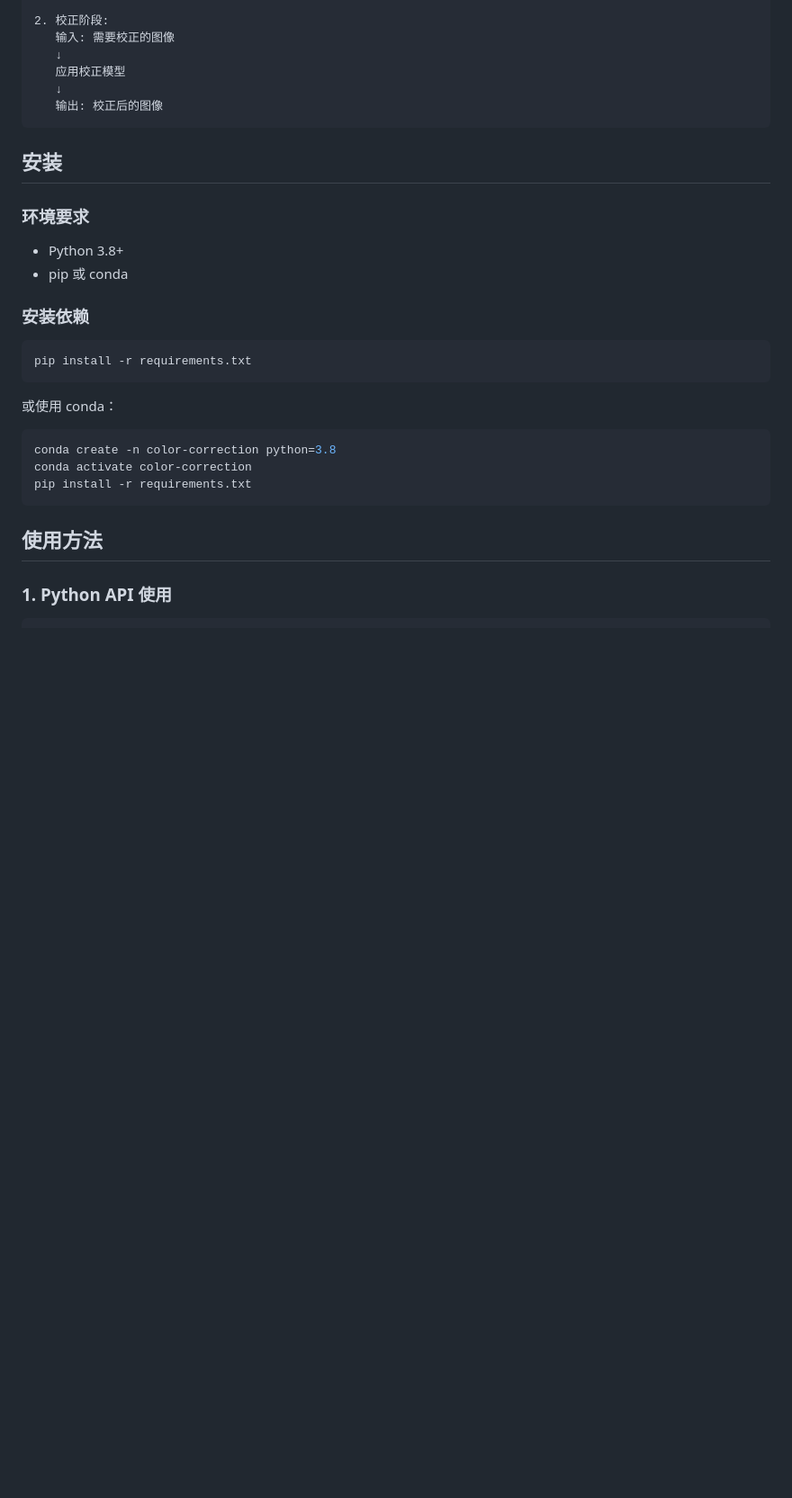
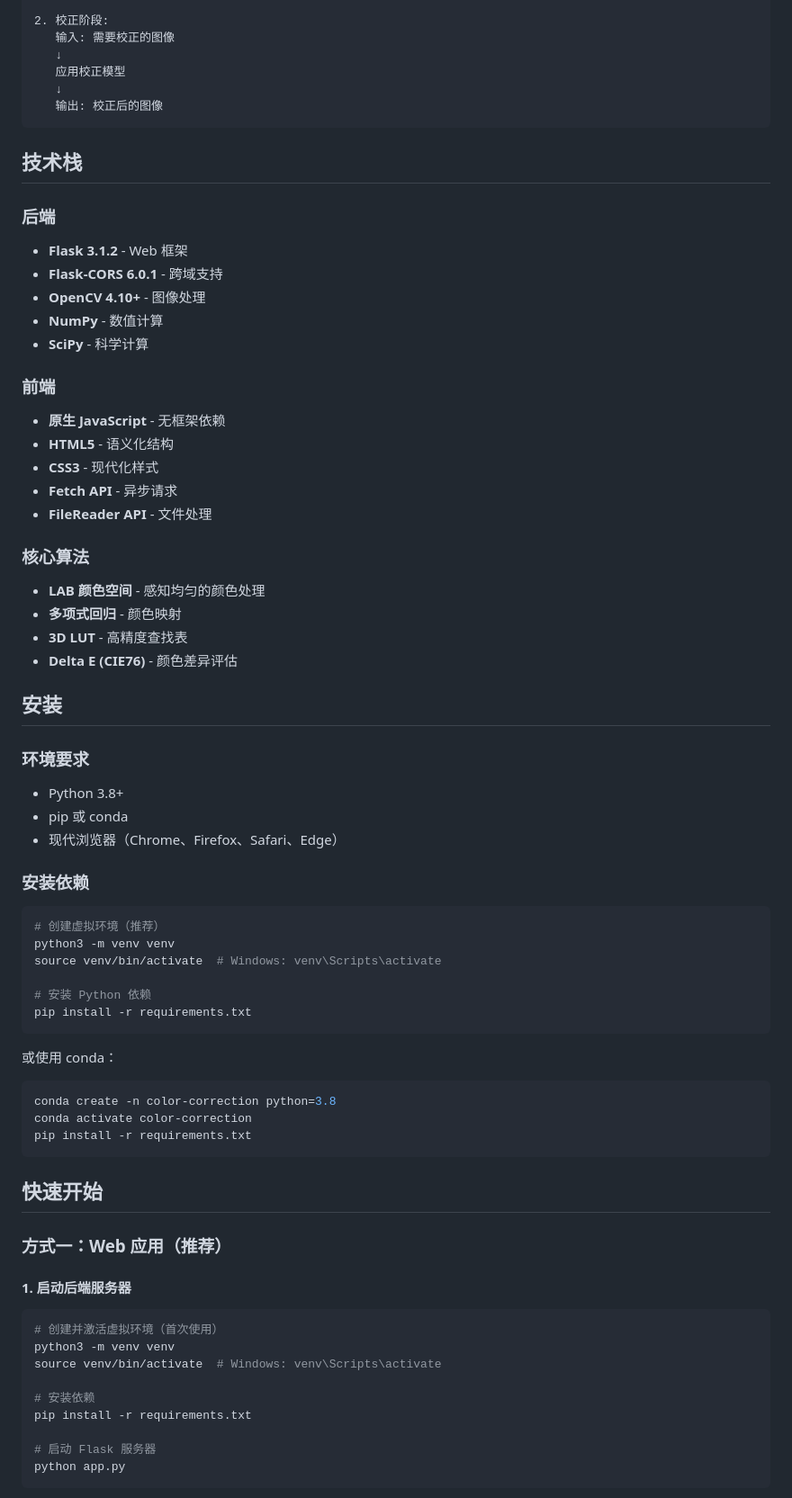
Before and after one commit to pleasureswx123/color, a Markdown page: README.md, the part around the change printed below. Shown: that part at 90% size. GitHub-like rendering; blank space fills up the shorter version.

Commit message:
docs: 更新 README - 添加前后端启动说明和 API 文档
- 添加 Web 应用快速开始指南
- 详细的前后端启动步骤说明
- 完整的 API 端点文档
- 技术栈说明
- 更新项目结构
- 添加特色功能说明

````diff
--- a/README.md
+++ b/README.md
@@ -69,14 +78,42 @@
    输出: 校正后的图像
 ```
 
+## 技术栈
+
+### 后端
+- **Flask 3.1.2** - Web 框架
+- **Flask-CORS 6.0.1** - 跨域支持
+- **OpenCV 4.10+** - 图像处理
+- **NumPy** - 数值计算
+- **SciPy** - 科学计算
+
+### 前端
+- **原生 JavaScript** - 无框架依赖
+- **HTML5** - 语义化结构
+- **CSS3** - 现代化样式
+- **Fetch API** - 异步请求
+- **FileReader API** - 文件处理
+
+### 核心算法
+- **LAB 颜色空间** - 感知均匀的颜色处理
+- **多项式回归** - 颜色映射
+- **3D LUT** - 高精度查找表
+- **Delta E (CIE76)** - 颜色差异评估
+
 ## 安装
 
 ### 环境要求
 - Python 3.8+
 - pip 或 conda
+- 现代浏览器（Chrome、Firefox、Safari、Edge）
 
 ### 安装依赖
 ```bash
+# 创建虚拟环境（推荐）
+python3 -m venv venv
+source venv/bin/activate  # Windows: venv\Scripts\activate
+
+# 安装 Python 依赖
 pip install -r requirements.txt
 ```
 
@@ -87,6 +124,21 @@ conda activate color-correction
 pip install -r requirements.txt
 ```
 
-## 使用方法
+## 快速开始
 
-### 1. Python API 使用
+### 方式一：Web 应用（推荐）
+
+#### 1. 启动后端服务器
+
+```bash
+# 创建并激活虚拟环境（首次使用）
+python3 -m venv venv
+source venv/bin/activate  # Windows: venv\Scripts\activate
+
+# 安装依赖
+pip install -r requirements.txt
+
+# 启动 Flask 服务器
+python app.py
+```
+
````
Also changed, not shown: other parts of README.md (+137 -11 lines).
